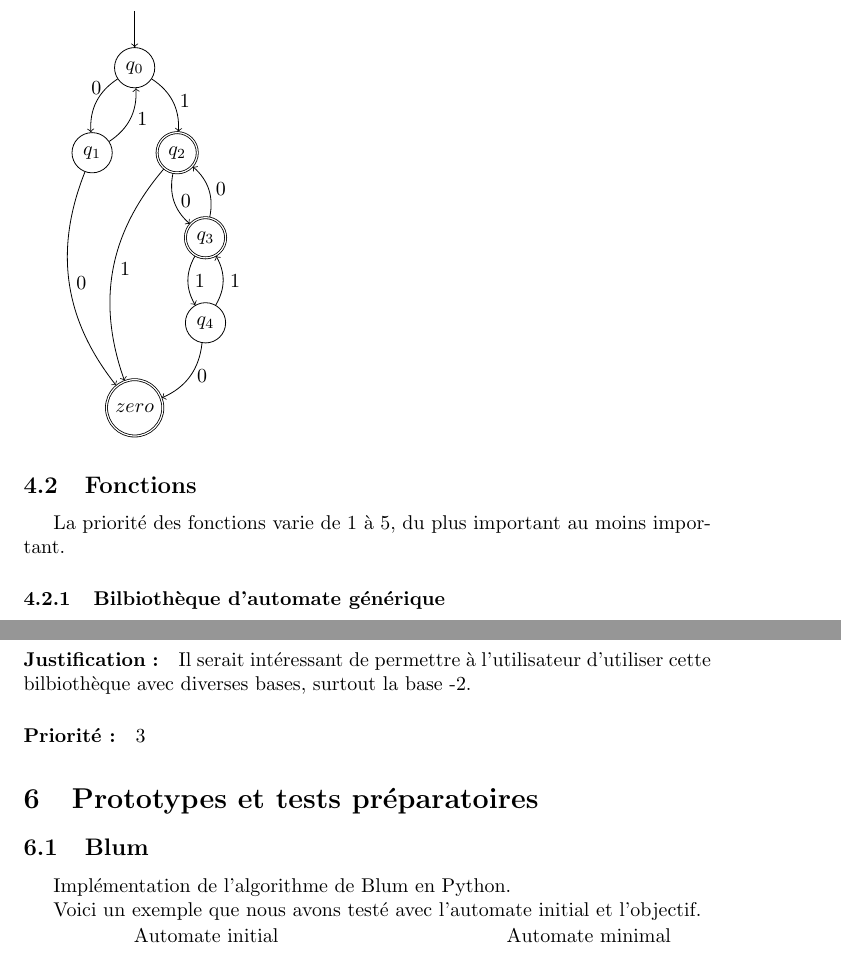
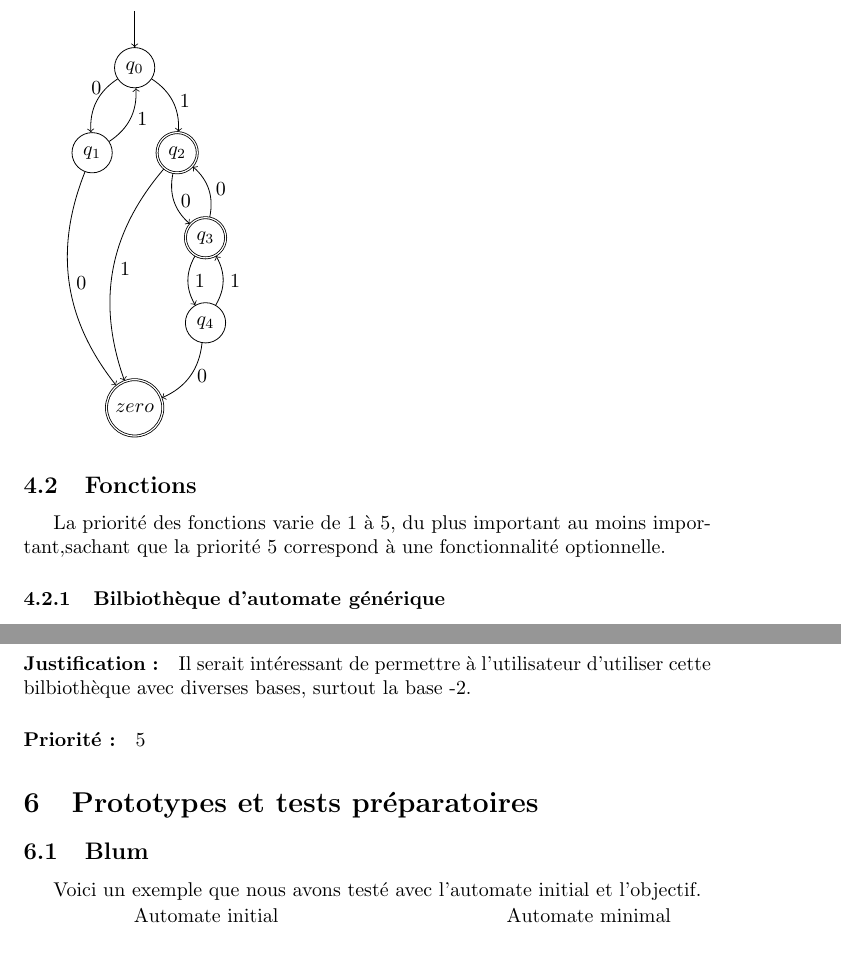
Before and after one commit to jeremyTurnherr/PresTaf, a LaTeX document (Documentation/memoire/memoire.tex): two parts of pages 5 and 8 of 10 before the commit and two parts of pages 5 and 8 of 9 after it, joined at a grey line, cut so that both start at the same text. Compiled offline with pdfLaTeX.

Commit message:
Correction de l'ordre du glossaire
J'ai egalement enlever l'affichage des listes inutiles

```diff
--- a/Documentation/memoire/memoire.tex
+++ b/Documentation/memoire/memoire.tex
@@ -43,7 +43,7 @@
 	citecolor={black},
 	urlcolor={black}
 }
-\usepackage[toc,section=section]{glossaries}
+\usepackage[toc,section=section,nonumberlist]{glossaries}
 \usepackage{url}
 \makeglossaries
 %-------------------------------------------
@@ -199,7 +197,7 @@
 
 \subsection{Fonctions}
 
-La priorité des fonctions varie de 1 à 5, du plus important au moins important.
+La priorité des fonctions varie de 1 à 5, du plus important au moins important,sachant que la priorité 5 correspond à une fonctionnalité optionnelle.
 
 \subsubsection{Bilbiothèque d'automate générique}
 
@@ -279,15 +277,11 @@
 
 \paragraph{Justification :} Il serait intéressant de permettre à l'utilisateur d'utiliser cette bilbiothèque avec diverses bases, surtout la base -2.
 
-\paragraph{Priorité :} 3
+\paragraph{Priorité :} 5
 
 \section{Prototypes et tests préparatoires}
 
 \subsection{Blum}
-
-Implémentation de l'algorithme de Blum en Python.
-
-% Fournir les automates test -> voir à faire un automate minimal et un automate non minimal
 
 Voici un exemple que nous avons testé avec l'automate initial et l'objectif.
 
```
Also changed, not shown: Documentation/memoire/memoire.pdf, Documentation/memoire/memoire.tex (6 more changed lines).
